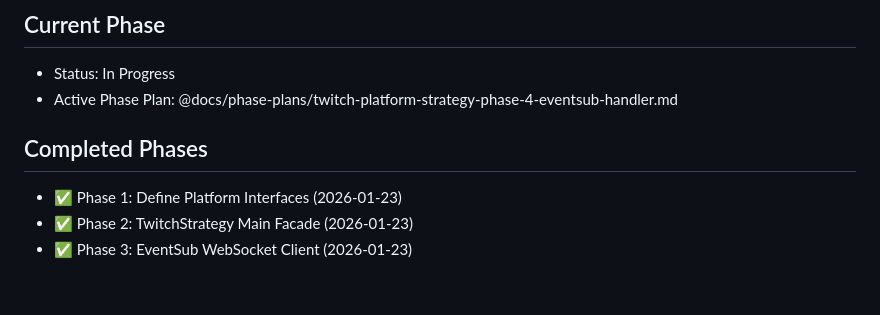
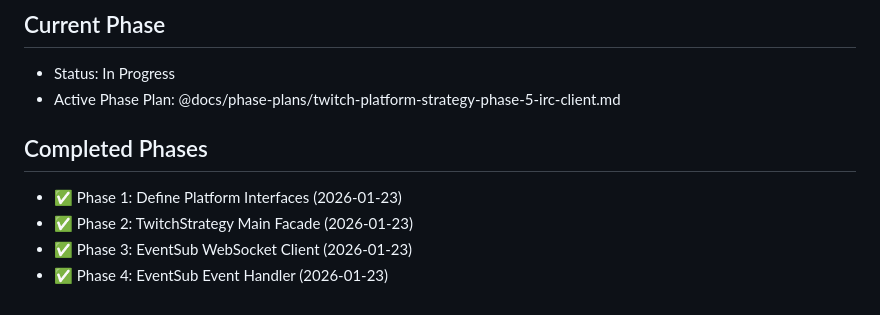
Before and after one commit to underscoreTells/streaming-enhancement-sweet-v3, a Markdown page: docs/feature-plans/twitch-platform-strategy.md, the part around the change. GitHub-like rendering.

```diff
--- a/docs/feature-plans/twitch-platform-strategy.md
+++ b/docs/feature-plans/twitch-platform-strategy.md
@@ -142,10 +142,11 @@ DaemonApp → TwitchStrategy → EventSubClient → EventSubHandler → Shared m
 ## Current Phase
 
 - Status: In Progress
-- Active Phase Plan: @docs/phase-plans/twitch-platform-strategy-phase-4-eventsub-handler.md
+- Active Phase Plan: @docs/phase-plans/twitch-platform-strategy-phase-5-irc-client.md
 
 ## Completed Phases
 
 - ✅ Phase 1: Define Platform Interfaces (2026-01-23)
 - ✅ Phase 2: TwitchStrategy Main Facade (2026-01-23)
 - ✅ Phase 3: EventSub WebSocket Client (2026-01-23)
+- ✅ Phase 4: EventSub Event Handler (2026-01-23)
```
Also changed, not shown: docs/PLAN.md (+2 -1 lines).
